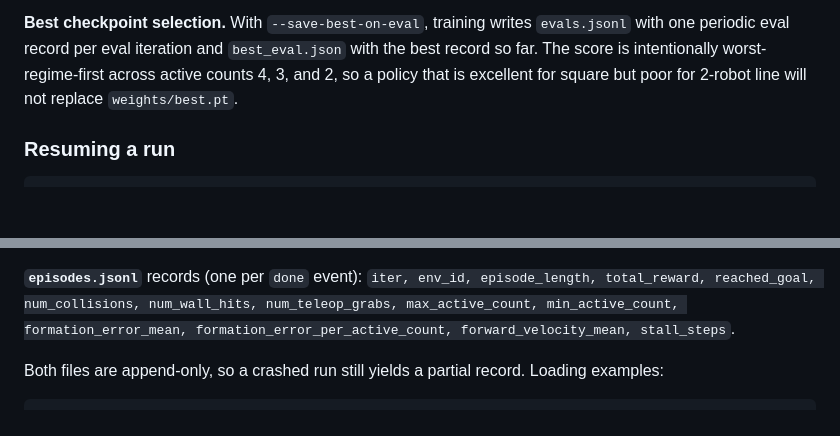
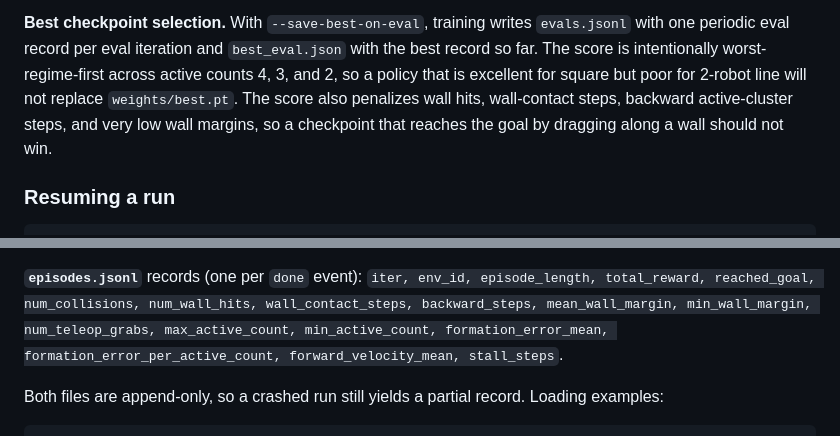
Before and after one commit to nipunagarwalla/multi-robot-formation, a Markdown page: README.md, 2 parts joined by grey strips. GitHub-like rendering; blank space fills up the shorter version.

```diff
--- a/README.md
+++ b/README.md
@@ -373,7 +382,9 @@ want fewer, larger optimizer batches; decrease it if memory gets tight.
 `best_eval.json` with the best record so far. The score is intentionally
 worst-regime-first across active counts 4, 3, and 2, so a policy that is
 excellent for square but poor for 2-robot line will not replace
-`weights/best.pt`.
+`weights/best.pt`. The score also penalizes wall hits, wall-contact
+steps, backward active-cluster steps, and very low wall margins, so a
+checkpoint that reaches the goal by dragging along a wall should not win.
 
 ### Resuming a run
 
@@ -502,7 +513,8 @@ mean_episode_length, lr`.
 
 **`episodes.jsonl`** records (one per `done` event):
 `iter, env_id, episode_length, total_reward, reached_goal,
-num_collisions, num_wall_hits, num_teleop_grabs, max_active_count,
+num_collisions, num_wall_hits, wall_contact_steps, backward_steps,
+mean_wall_margin, min_wall_margin, num_teleop_grabs, max_active_count,
 min_active_count, formation_error_mean,
 formation_error_per_active_count, forward_velocity_mean, stall_steps`.
 
```
Also changed, not shown: other parts of README.md (+38 -25 lines), method.md (+208 -213 lines).
